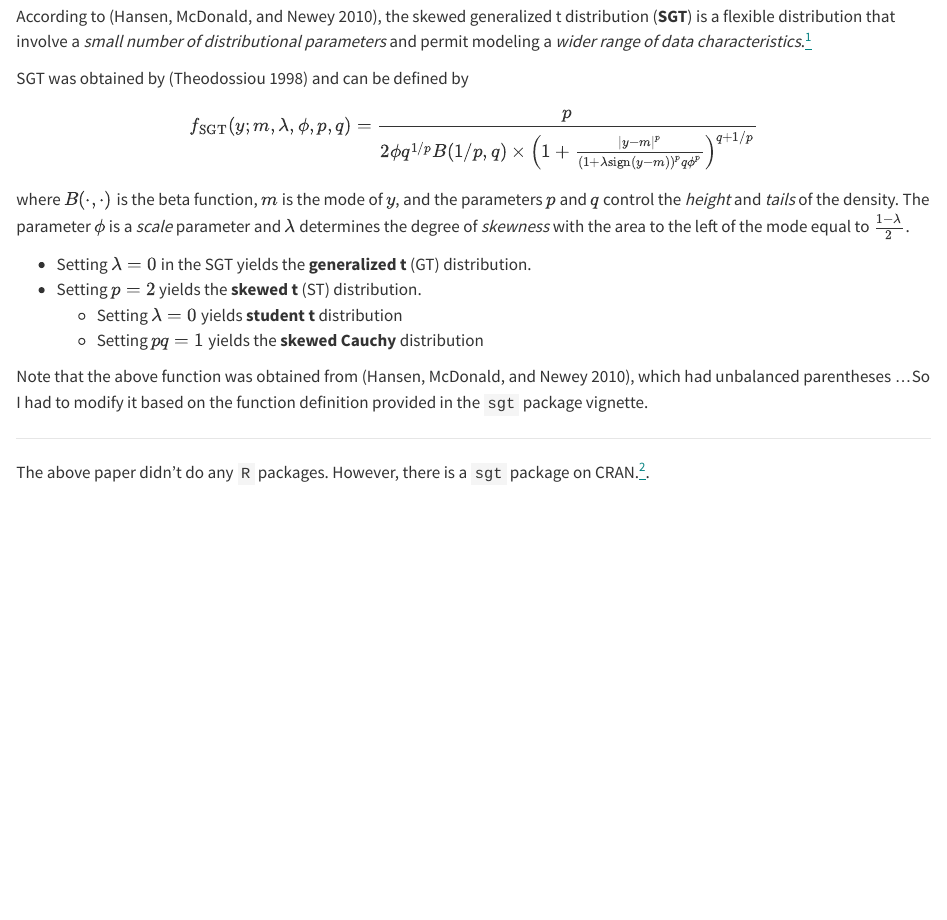
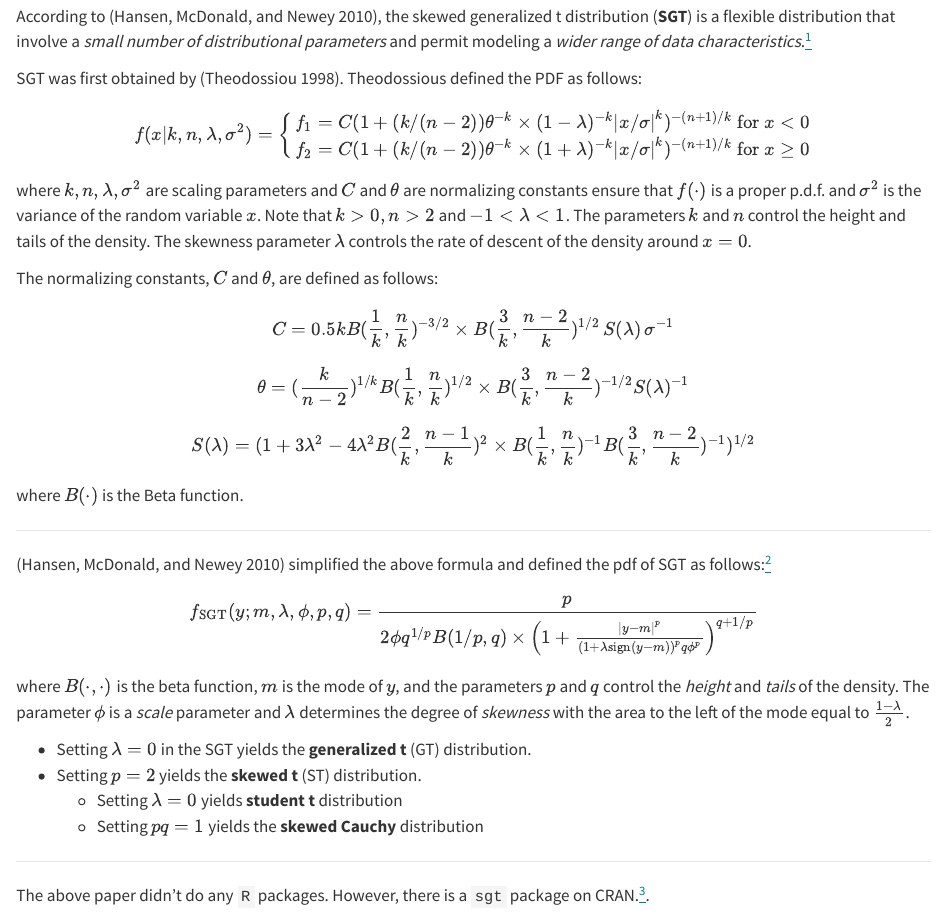
Before and after one commit to mika-long/mika-long.github.io, a Quarto document (posts/sgt and st/index.qmd): the page in a window 1100 px wide, from 340 px down. Rendered offline with R 4.5, knitr and Pandoc in place of Quarto, with nearby package versions; some code elsewhere in the file could not run offline.

Commit message:
added more content

```diff
--- a/posts/sgt and st/index.qmd
+++ b/posts/sgt and st/index.qmd
@@ -29,7 +29,34 @@ To avoid doing duplicated work, here are my notes on the skewed $t$ distribution
 
 According to [@hansenInstrumentalVariablesEstimation2010], the skewed generalized t distribution (**SGT**) is a flexible distribution that involve a _small number of distributional parameters_ and permit modeling a _wider range of data characteristics_.^[... than Gaussian, Laplace, student t and many other common distributions]
 
-SGT was obtained by [@theodossiouFinancialDataSkewed1998] and can be defined by
+SGT was first obtained by [@theodossiouFinancialDataSkewed1998]. Theodossious defined the PDF as follows:
+
+$$
+f(x| k, n, \lambda, \sigma^2) = \begin{cases}
+f_1 = C(1+(k/(n-2))\theta^{-k} \times (1-\lambda)^{-k} | x / \sigma|^k)^{-(n+1)/k} \text{ for } x < 0 \\
+f_2 = C(1+(k/(n-2))\theta^{-k} \times (1+\lambda)^{-k} | x / \sigma|^k)^{-(n+1)/k} \text{ for } x \geq 0
+\end{cases}
+$$
+
+where $k, n, \lambda, \sigma^2$ are scaling parameters and $C$ and $\theta$ are normalizing constants ensure that $f(\cdot)$ is a proper p.d.f. and $\sigma^2$ is the variance of the random variable $x$. Note that $k > 0, n > 2$ and $-1 < \lambda < 1$. The parameters $k$ and $n$ control the height and tails of the density. The skewness parameter $\lambda$ controls the rate of descent of the density around $x = 0$.
+
+The normalizing constants, $C$ and $\theta$, are defined as follows:
+
+$$
+C = 0.5 k B(\frac{1}{k}, \frac{n}{k})^{-3/2} \times B(\frac{3}{k}, \frac{n-2}{k})^{1/2} \, S(\lambda) \, \sigma^{-1}
+$$
+$$
+\theta = (\frac{k}{n-2})^{1/k} B(\frac{1}{k}, \frac{n}{k})^{1/2} \times B(\frac{3}{k}, \frac{n-2}{k})^{-1/2} S(\lambda)^{-1}
+$$
+$$
+S(\lambda) = (1 + 3 \lambda^2 - 4 \lambda^2 B(\frac{2}{k}, \frac{n-1}{k})^2 \times B(\frac{1}{k}, \frac{n}{k})^{-1} B(\frac{3}{k}, \frac{n-2}{k})^{-1})^{1/2}
+$$
+
+where $B(\cdot)$ is the Beta function.
+
+---
+
+[@hansenInstrumentalVariablesEstimation2010] simplified the above formula and defined the pdf of SGT as follows:^[The authors had a typo in their papers; I counted an odd number of parentheses ...]
 $$
 f_{\text{SGT}}(y; m, \lambda, \phi, p, q) = \frac{p}{2\phi q^{1/p}B(1/p, q) \times \left(1 + \frac{|y-m|^p}{(1 + \lambda \text{sign}(y-m))^pq\phi^p}\right)^{q+1/p}}
 $$
@@ -39,8 +66,6 @@ where $B(\cdot, \cdot)$ is the beta function, $m$ is the mode of $y$, and the pa
 - Setting $p = 2$ yields the **skewed t** (ST) distribution.
   - Setting $\lambda = 0$ yields **student t** distribution
   - Setting $pq = 1$ yields the **skewed Cauchy** distribution
-
-Note that the above function was obtained from [@hansenInstrumentalVariablesEstimation2010], which had unbalanced parentheses ...So I had to modify it based on the function definition provided in the `sgt` package vignette.
 
 ---
 
```
Also changed, not shown: .quarto/idx/index.qmd.json, 9 other files.
